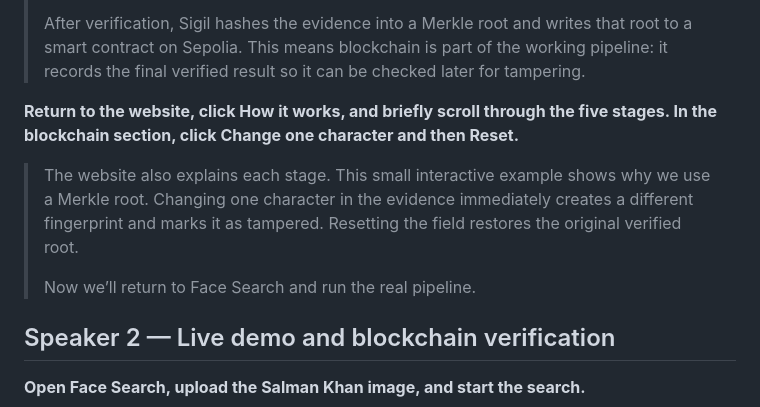
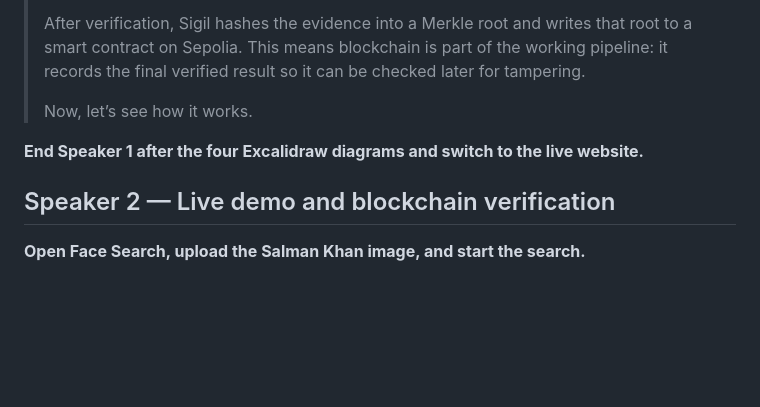
Before and after one commit to Arav-Arun/Sigil, a Markdown page: docs/HACKATHON_DEMO_SCRIPT.md, the part around the change. Rendered like a GitHub page; blank space fills up the shorter version.

Commit message:
adjust video speaker handoff

```diff
--- a/docs/HACKATHON_DEMO_SCRIPT.md
+++ b/docs/HACKATHON_DEMO_SCRIPT.md
@@ -22,12 +22,10 @@ On the architecture diagram, change **“above match threshold”** to **“cosi
 > We also distinguish an exact copy of the uploaded photo from a genuinely different photo of the same person. Exact copies are labeled clearly and ranked below independently verified social posts.
 >
 > After verification, Sigil hashes the evidence into a Merkle root and writes that root to a smart contract on Sepolia. This means blockchain is part of the working pipeline: it records the final verified result so it can be checked later for tampering.
+>
+> Now, let’s see how it works.
 
-**Return to the website, click How it works, and briefly scroll through the five stages. In the blockchain section, click Change one character and then Reset.**
-
-> The website also explains each stage. This small interactive example shows why we use a Merkle root. Changing one character in the evidence immediately creates a different fingerprint and marks it as tampered. Resetting the field restores the original verified root.
->
-> Now we’ll return to Face Search and run the real pipeline.
+**End Speaker 1 after the four Excalidraw diagrams and switch to the live website.**
 
 ## Speaker 2 — Live demo and blockchain verification
 
```
